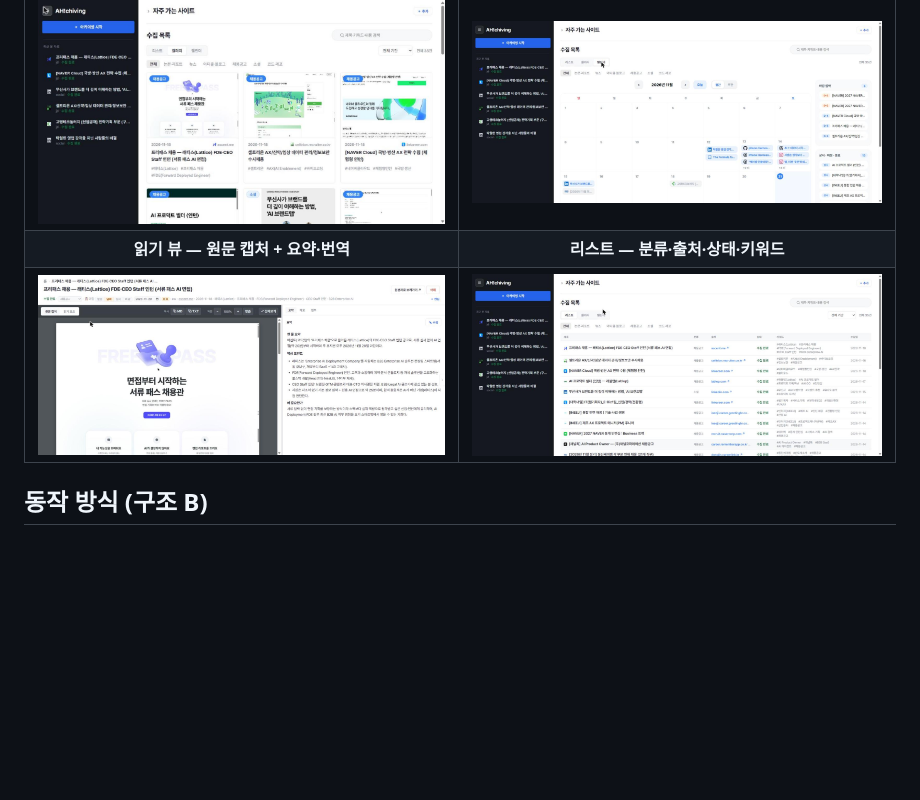
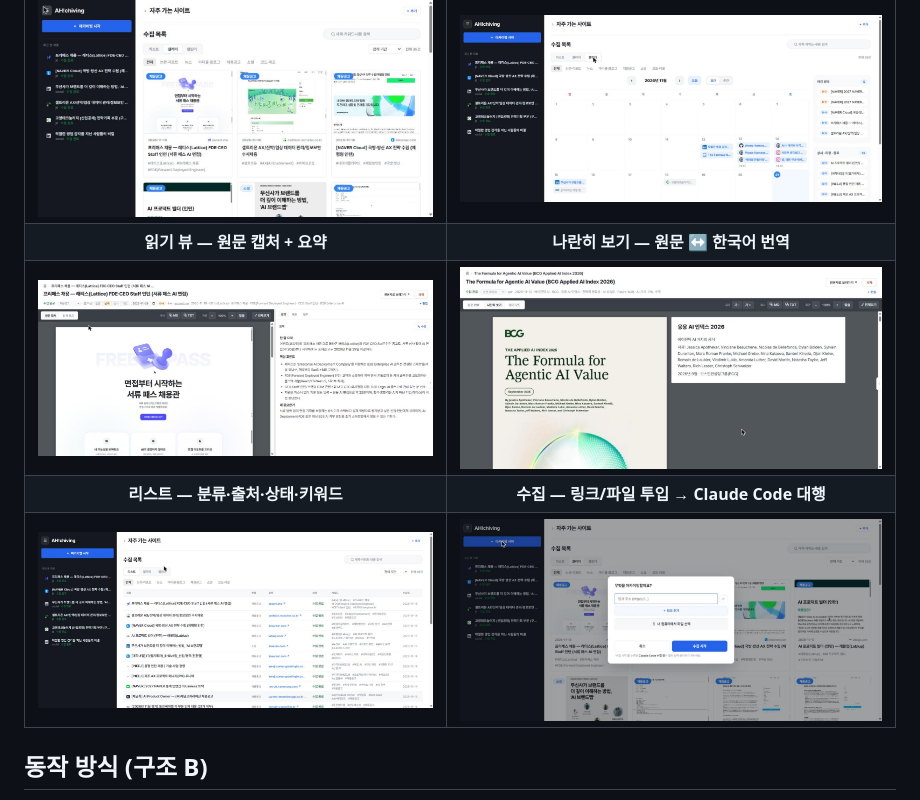
Before and after one commit to wjddls0827/knowledge-archive, a Markdown page: README.md, the part around the change. GitHub-like rendering; pictures changed too: docs/screenshots/add.jpg (added), docs/screenshots/translate.jpg (added); blank space fills up the shorter version.

Commit message:
Add translation (side-by-side) and collect-popup screenshots to README
번역 나란히 보기(원문↔한국어)와 아카이빙 수집 팝업 캡처 추가 — 스샷 그리드 3×2로 확장.

```diff
--- a/README.md
+++ b/README.md
@@ -12,8 +12,10 @@
 | 갤러리 — 수집 목록 | 캘린더 — 채용공고는 마감일, 그 외는 수집일 |
 | :---: | :---: |
 | ![갤러리](docs/screenshots/gallery.jpg) | ![캘린더](docs/screenshots/calendar.jpg) |
-| **읽기 뷰 — 원문 캡처 + 요약·번역** | **리스트 — 분류·출처·상태·키워드** |
-| ![읽기 뷰](docs/screenshots/reader.jpg) | ![리스트](docs/screenshots/list.jpg) |
+| **읽기 뷰 — 원문 캡처 + 요약** | **나란히 보기 — 원문 ↔ 한국어 번역** |
+| ![읽기 뷰](docs/screenshots/reader.jpg) | ![나란히 보기](docs/screenshots/translate.jpg) |
+| **리스트 — 분류·출처·상태·키워드** | **수집 — 링크/파일 투입 → Claude Code 대행** |
+| ![리스트](docs/screenshots/list.jpg) | ![수집 팝업](docs/screenshots/add.jpg) |
 
 ## 동작 방식 (구조 B)
 
```
